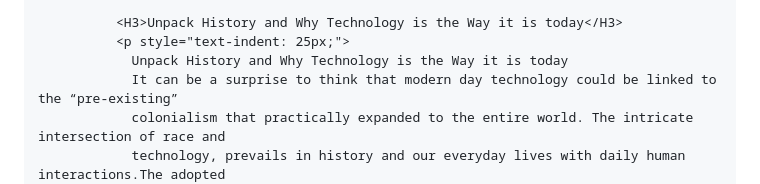
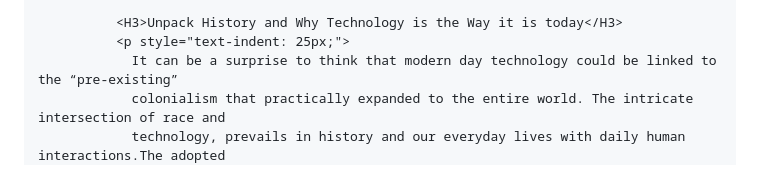
Before and after one commit to mykyho/info498-final.github.io, a Markdown page: README.md, the part around one of its changes. Rendered like a GitHub page.

```diff
--- a/README.md
+++ b/README.md
@@ -117,7 +117,6 @@ and is wrapped around the whole page content, except for the footer in this exam
 
               <H3>Unpack History and Why Technology is the Way it is today</H3>
               <p style="text-indent: 25px;">
-                Unpack History and Why Technology is the Way it is today
                 It can be a surprise to think that modern day technology could be linked to the “pre-existing”
                 colonialism that practically expanded to the entire world. The intricate intersection of race and
                 technology, prevails in history and our everyday lives with daily human interactions.The adopted
```
Also changed, not shown: other parts of README.md (+2 -2 lines).
